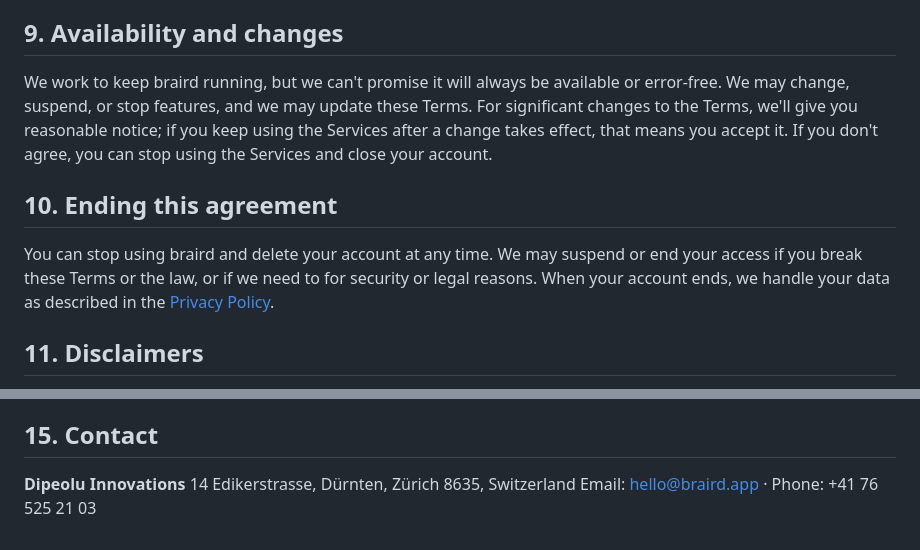
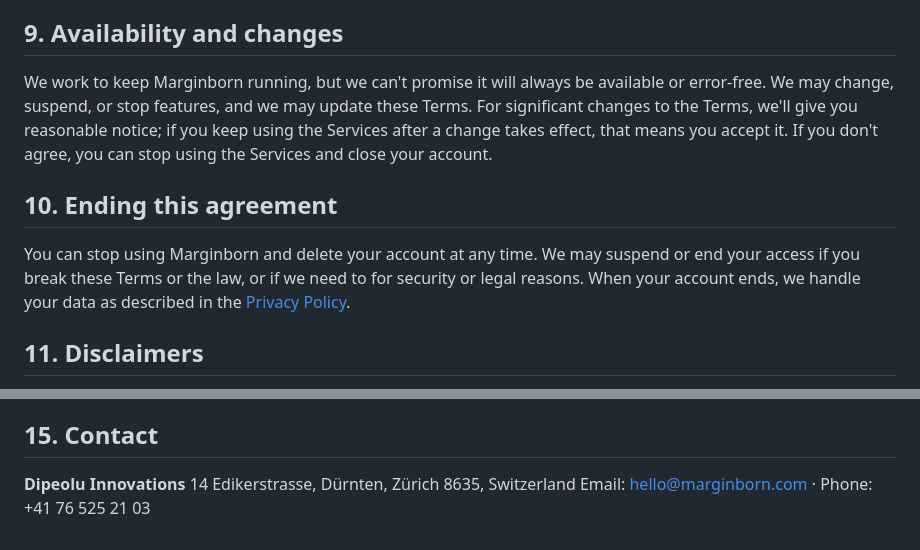
Before and after one commit to pentoaswordfight/surfc-web, a Markdown page: src/policies/terms.md, 2 parts joined by grey strips. Rendered like a GitHub page.

```diff
--- a/src/policies/terms.md
+++ b/src/policies/terms.md
@@ -63,11 +63,11 @@ If you install the braird app, we give you a limited, revocable licence to use i
 
 ## 9. Availability and changes
 
-We work to keep braird running, but we can't promise it will always be available or error-free. We may change, suspend, or stop features, and we may update these Terms. For significant changes to the Terms, we'll give you reasonable notice; if you keep using the Services after a change takes effect, that means you accept it. If you don't agree, you can stop using the Services and close your account.
+We work to keep Marginborn running, but we can't promise it will always be available or error-free. We may change, suspend, or stop features, and we may update these Terms. For significant changes to the Terms, we'll give you reasonable notice; if you keep using the Services after a change takes effect, that means you accept it. If you don't agree, you can stop using the Services and close your account.
 
 ## 10. Ending this agreement
 
-You can stop using braird and delete your account at any time. We may suspend or end your access if you break these Terms or the law, or if we need to for security or legal reasons. When your account ends, we handle your data as described in the [Privacy Policy](/policies/privacy/).
+You can stop using Marginborn and delete your account at any time. We may suspend or end your access if you break these Terms or the law, or if we need to for security or legal reasons. When your account ends, we handle your data as described in the [Privacy Policy](/policies/privacy/).
 
 ## 11. Disclaimers
 
@@ -89,4 +89,4 @@ If any part of these Terms is found unenforceable, the rest still applies. Our n
 
 **Dipeolu Innovations**
 14 Edikerstrasse, Dürnten, Zürich 8635, Switzerland
-Email: hello@braird.app · Phone: +41 76 525 21 03
+Email: hello@marginborn.com · Phone: +41 76 525 21 03
```
Also changed, not shown: other parts of src/policies/terms.md (+15 -15 lines), src/policies/privacy.md (+14 -14 lines).
